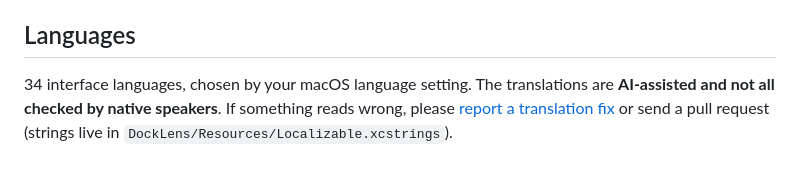
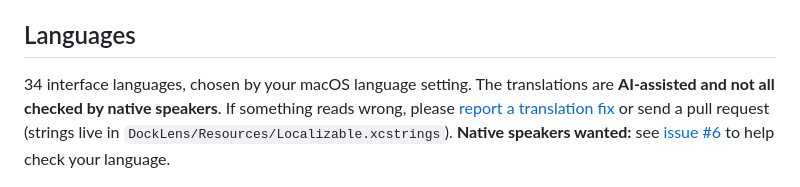
Before and after one commit to firstfu/DockLens-app, a Markdown page: README.md, the part around the change. Drawn GitHub-style.

Commit message:
README：連到徵求母語者的 Issue
Co-Authored-By: Claude Opus 5.5 <noreply@anthropic.com>

```diff
--- a/README.md
+++ b/README.md
@@ -162,7 +162,7 @@ Quit DockLens from the menu bar, delete `DockLens.app` from `/Applications` (or
 
 ## Languages
 
-34 interface languages, chosen by your macOS language setting. The translations are **AI-assisted and not all checked by native speakers**. If something reads wrong, please [report a translation fix](../../issues/new?template=translation.yml) or send a pull request (strings live in `DockLens/Resources/Localizable.xcstrings`).
+34 interface languages, chosen by your macOS language setting. The translations are **AI-assisted and not all checked by native speakers**. If something reads wrong, please [report a translation fix](../../issues/new?template=translation.yml) or send a pull request (strings live in `DockLens/Resources/Localizable.xcstrings`). **Native speakers wanted:** see [issue #6](../../issues/6) to help check your language.
 
 <p align="center">
   <img src="assets/languages.png" width="780" alt="The welcome window in English, Traditional Chinese, Japanese, German, French, Spanish, Arabic and Russian">
```
Also changed, not shown: README.zh-TW.md (+1 -1 lines).
